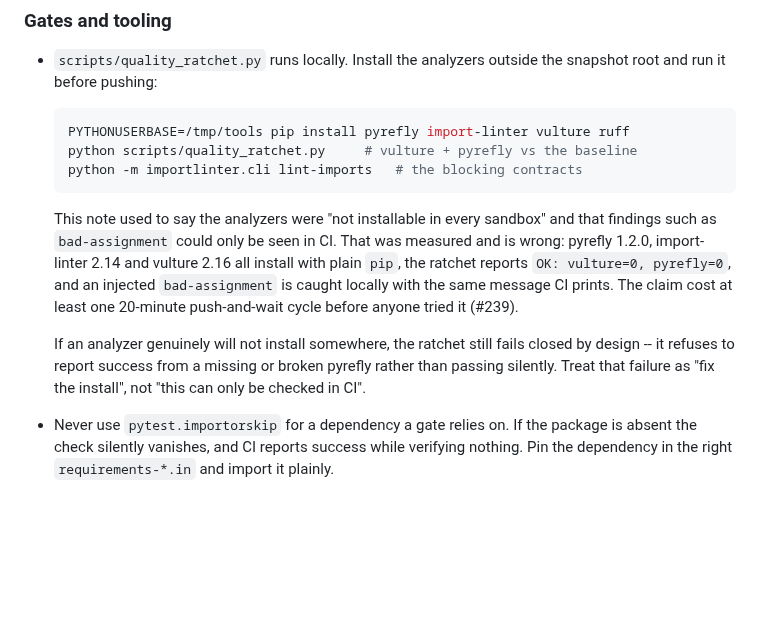
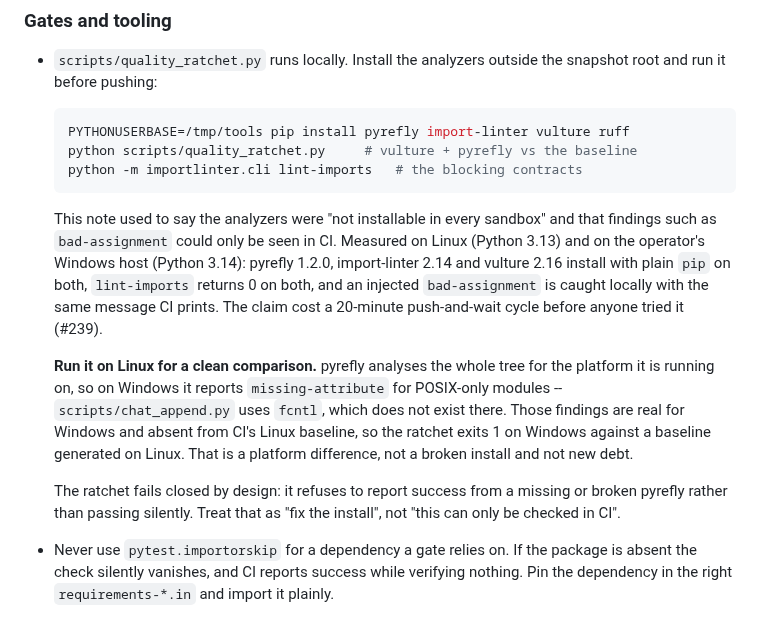
Before and after one commit to IvanSkainet/arena-agent, a Markdown page: AGENTS.md, the part around the change. Rendered like a GitHub page; blank space fills up the shorter version.

Commit message:
docs: add the platform caveat the live check exposed
The first version of this correction was itself overstated, and running
it on the operator's Windows host caught that before merge.

Two things the Linux-only measurement missed:

  * The analyzers were genuinely absent there. `pip install` fixes it and
    returns 0 on Python 3.14, so "installable" holds -- but "already
    installed" was my assumption, not a fact.
  * `python scripts/quality_ratchet.py` exits 1 on Windows while exiting
    0 on Linux. Not a broken install: pyrefly analyses for the platform
    it runs on, and `scripts/chat_append.py` imports `fcntl`, which does
    not exist on Windows. The finding is real for Windows and absent from
    CI's Linux baseline.

So the guidance now says run it on Linux for a clean comparison, and
explains why a Windows run reports findings CI will not.

Worth stating plainly: a document claiming "X works" is only as good as
the platforms X was tried on. I replaced one over-broad claim and nearly
shipped another in the same file.

```diff
--- a/AGENTS.md
+++ b/AGENTS.md
@@ -225,15 +225,23 @@ once; none is guesswork.
 
   This note used to say the analyzers were "not installable in every
   sandbox" and that findings such as `bad-assignment` could only be seen
-  in CI. That was measured and is wrong: pyrefly 1.2.0, import-linter
-  2.14 and vulture 2.16 all install with plain `pip`, the ratchet reports
-  `OK: vulture=0, pyrefly=0`, and an injected `bad-assignment` is caught
-  locally with the same message CI prints. The claim cost at least one
-  20-minute push-and-wait cycle before anyone tried it (#239).
+  in CI. Measured on Linux (Python 3.13) and on the operator's Windows
+  host (Python 3.14): pyrefly 1.2.0, import-linter 2.14 and vulture 2.16
+  install with plain `pip` on both, `lint-imports` returns 0 on both, and
+  an injected `bad-assignment` is caught locally with the same message CI
+  prints. The claim cost a 20-minute push-and-wait cycle before anyone
+  tried it (#239).
 
-  If an analyzer genuinely will not install somewhere, the ratchet still
-  fails closed by design -- it refuses to report success from a missing
-  or broken pyrefly rather than passing silently. Treat that failure as
+  **Run it on Linux for a clean comparison.** pyrefly analyses the whole
+  tree for the platform it is running on, so on Windows it reports
+  `missing-attribute` for POSIX-only modules -- `scripts/chat_append.py`
+  uses `fcntl`, which does not exist there. Those findings are real for
+  Windows and absent from CI's Linux baseline, so the ratchet exits 1 on
+  Windows against a baseline generated on Linux. That is a platform
+  difference, not a broken install and not new debt.
+
+  The ratchet fails closed by design: it refuses to report success from a
+  missing or broken pyrefly rather than passing silently. Treat that as
   "fix the install", not "this can only be checked in CI".
 - Never use `pytest.importorskip` for a dependency a gate relies on. If the
   package is absent the check silently vanishes, and CI reports success while
```
